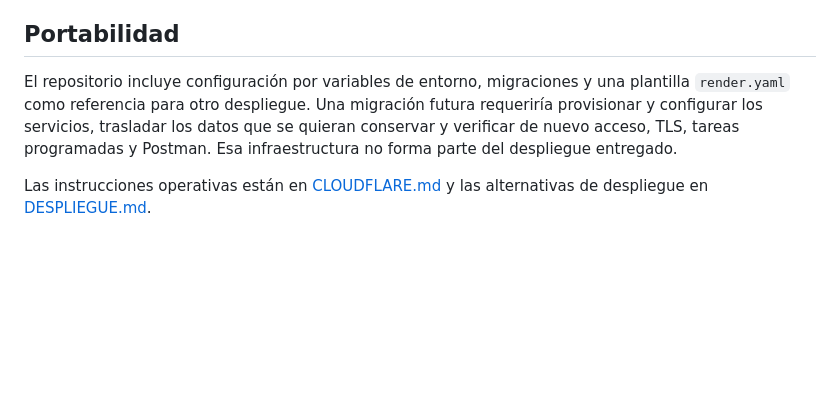
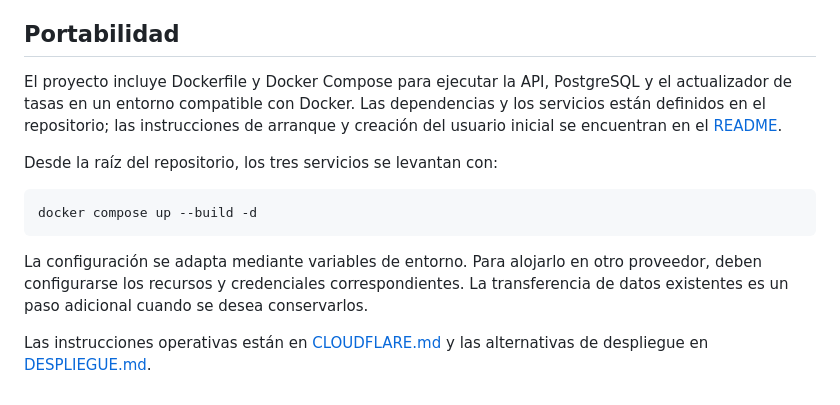
Before and after one commit to jmads140195/bookstore-inventory-api, a Markdown page: docs/NOTA-DE-ENTREGA.md, the part around the change. Drawn GitHub-style; blank space fills up the shorter version.

Commit message:
Clarify Docker portability in delivery note

````diff
--- a/docs/NOTA-DE-ENTREGA.md
+++ b/docs/NOTA-DE-ENTREGA.md
@@ -38,6 +38,14 @@ La disponibilidad depende de que el equipo permanezca encendido, conectado y sin
 
 ## Portabilidad
 
-El repositorio incluye configuración por variables de entorno, migraciones y una plantilla `render.yaml` como referencia para otro despliegue. Una migración futura requeriría provisionar y configurar los servicios, trasladar los datos que se quieran conservar y verificar de nuevo acceso, TLS, tareas programadas y Postman. Esa infraestructura no forma parte del despliegue entregado.
+El proyecto incluye Dockerfile y Docker Compose para ejecutar la API, PostgreSQL y el actualizador de tasas en un entorno compatible con Docker. Las dependencias y los servicios están definidos en el repositorio; las instrucciones de arranque y creación del usuario inicial se encuentran en el [README](../README.md).
+
+Desde la raíz del repositorio, los tres servicios se levantan con:
+
+```sh
+docker compose up --build -d
+```
+
+La configuración se adapta mediante variables de entorno. Para alojarlo en otro proveedor, deben configurarse los recursos y credenciales correspondientes. La transferencia de datos existentes es un paso adicional cuando se desea conservarlos.
 
 Las instrucciones operativas están en [CLOUDFLARE.md](CLOUDFLARE.md) y las alternativas de despliegue en [DESPLIEGUE.md](DESPLIEGUE.md).
````
